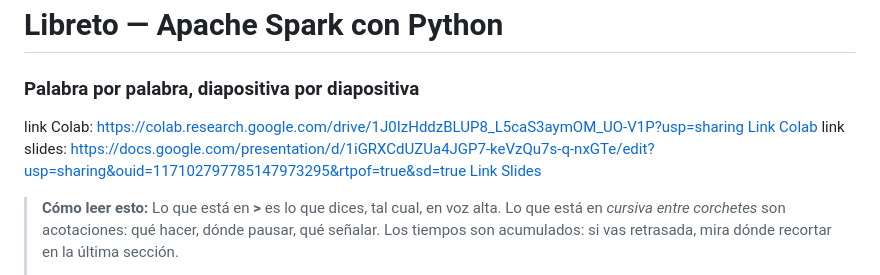
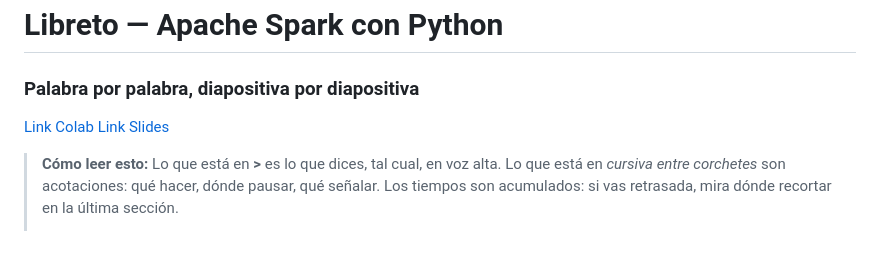
Before and after one commit to vanefRiwi/pyspark-lesson, a Markdown page: README.md, the part around the change. GitHub-like rendering; blank space fills up the shorter version.

```diff
--- a/README.md
+++ b/README.md
@@ -1,8 +1,6 @@
 # Libreto — Apache Spark con Python
 ### Palabra por palabra, diapositiva por diapositiva
-link Colab: https://colab.research.google.com/drive/1J0IzHddzBLUP8_L5caS3aymOM_UO-V1P?usp=sharing
 [Link Colab](https://colab.research.google.com/drive/1J0IzHddzBLUP8_L5caS3aymOM_UO-V1P?usp=sharing)
-link slides: https://docs.google.com/presentation/d/1iGRXCdUZUa4JGP7-keVzQu7s-q-nxGTe/edit?usp=sharing&ouid=117102797785147973295&rtpof=true&sd=true
 [Link Slides](https://docs.google.com/presentation/d/1iGRXCdUZUa4JGP7-keVzQu7s-q-nxGTe/edit?usp=sharing&ouid=117102797785147973295&rtpof=true&sd=true)
 > **Cómo leer esto:**
 > Lo que está en **>** es lo que dices, tal cual, en voz alta.
```
